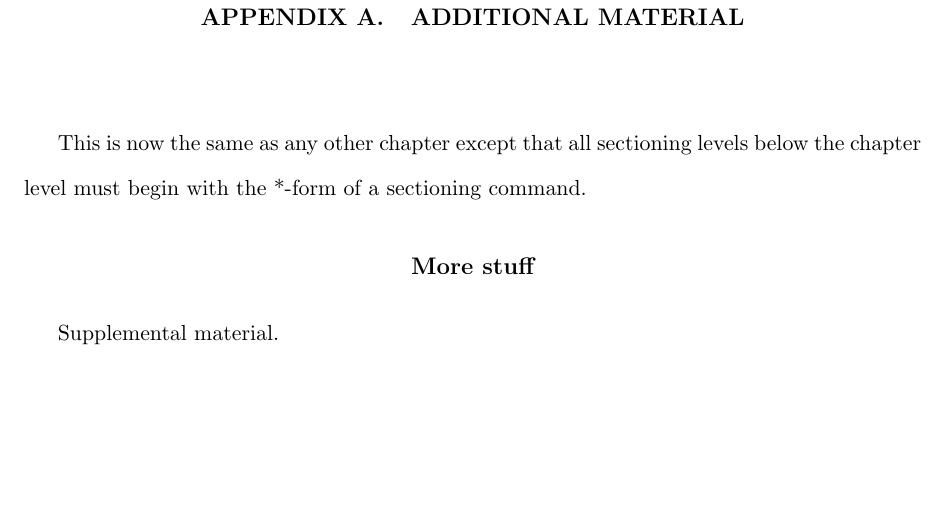
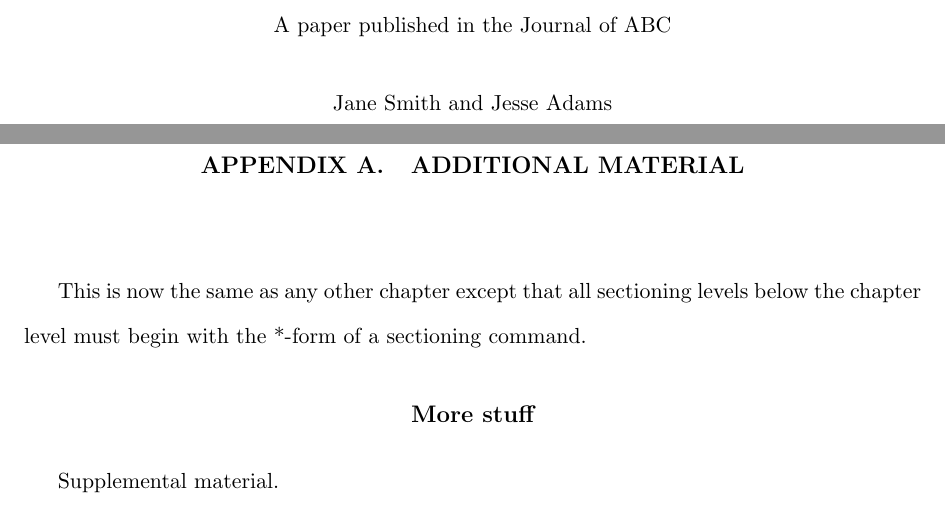
Before and after one commit to jarad/thesisTemplate, a LaTeX thesis (thesis.tex): part of page 11 of 13 before the commit and two parts of pages 10 and 11 of 13 after it, the two joined at a grey line, cut at the place of the change, the shorter picture padded with empty space. Compiled offline with pdfLaTeX; a missing bibliography style is replaced by a similar one.

Commit message:
add paper info

```diff
--- a/thesis.tex
+++ b/thesis.tex
@@ -59,6 +59,8 @@
 % if using import package
 
 \chapter{THIS IS THE TITLE OF THE FIRST PAPER}
+\paperinfo{published in the Journal of ABC}
+\paperauthor{Jane Smith and Jesse Adams}
 \import{chapter1Template/}{chapter1}
 
 %\include{chapter2/chapter2}
```
